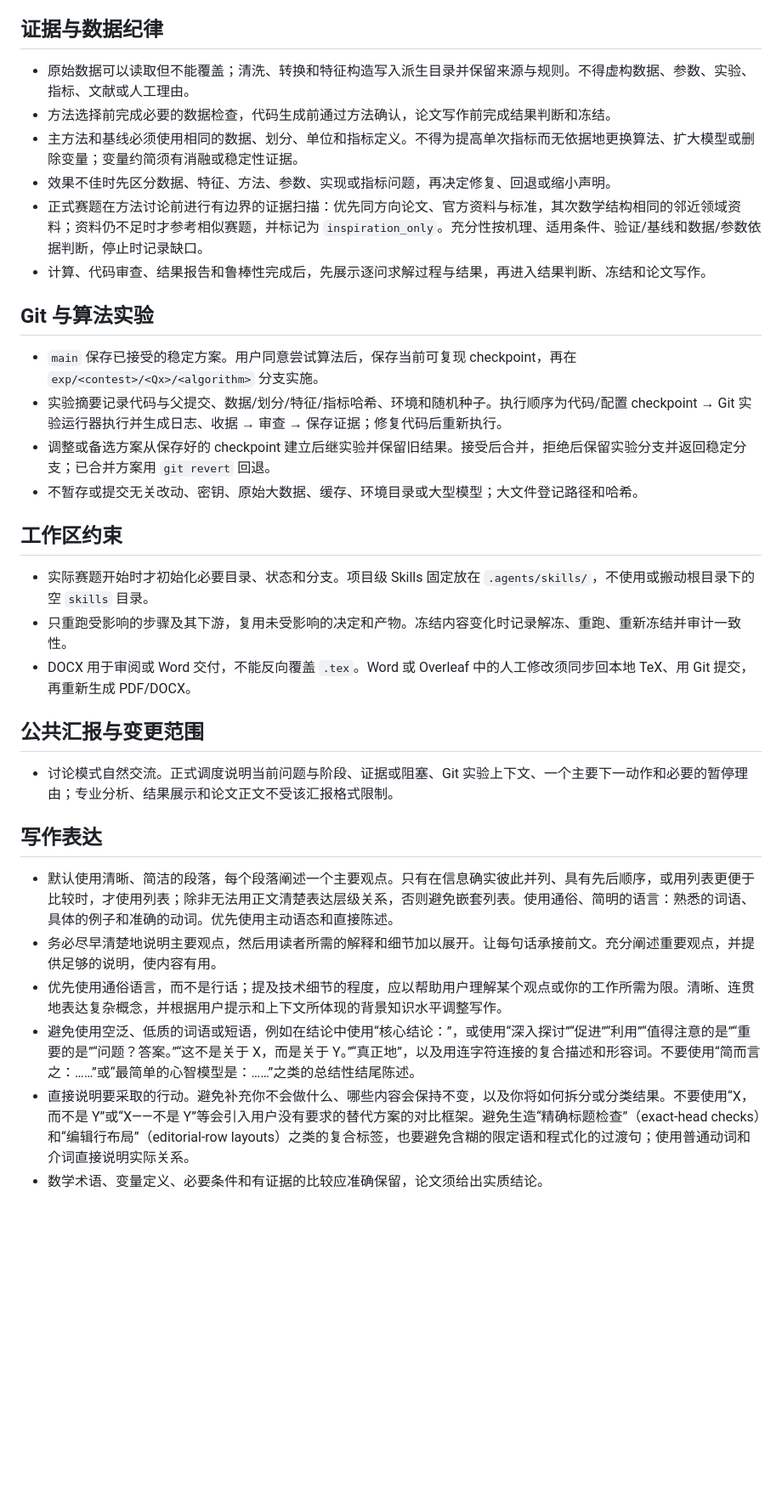
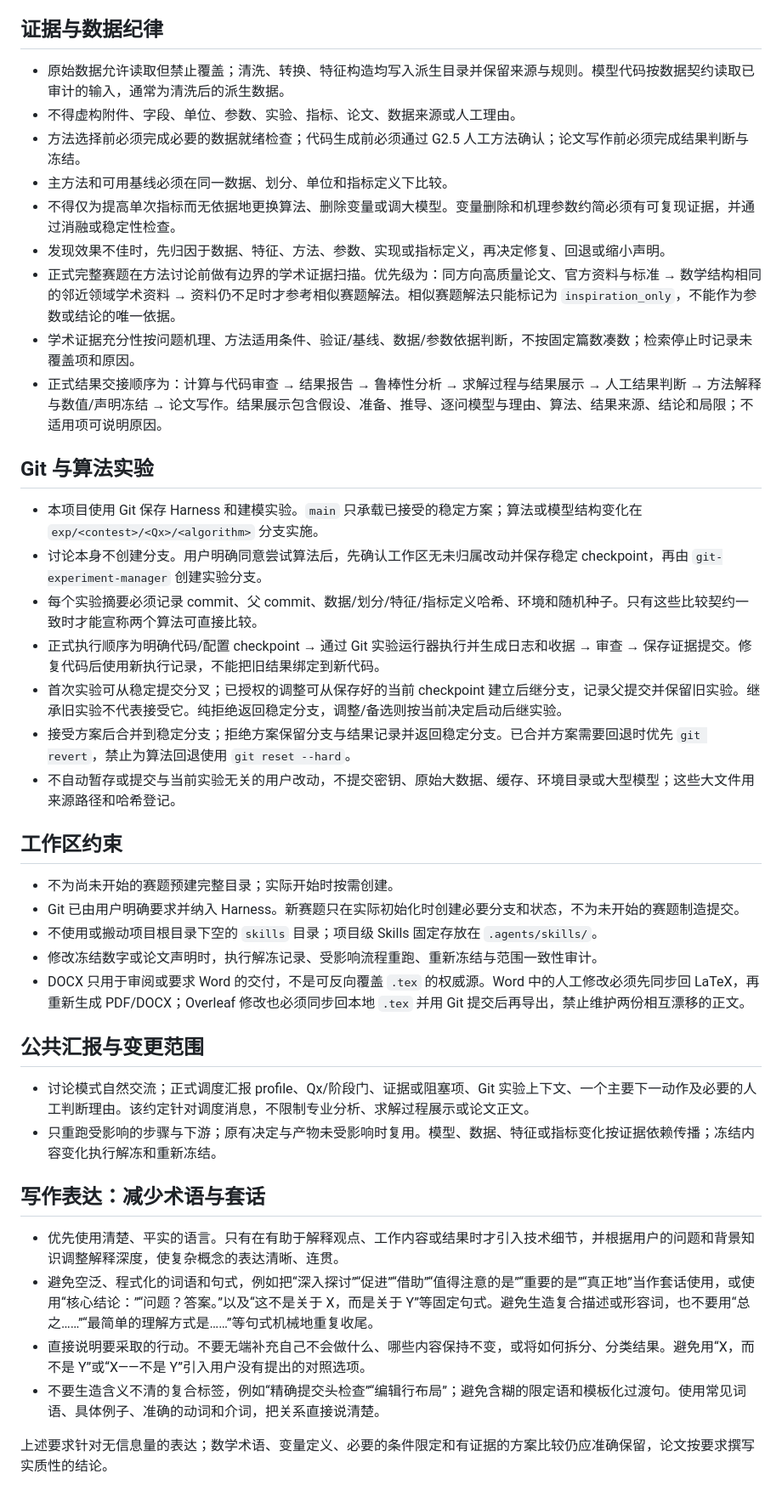
Before and after one commit to cancelled0/math-modeling-harness, a Markdown page: AGENTS.md, the part around one of its changes. Shown at 85% size. Drawn GitHub-style; blank space fills up the shorter version.

Commit message:
docs(harness): prepare portable team release

```diff
--- a/AGENTS.md
+++ b/AGENTS.md
@@ -35,35 +44,44 @@
 
 ## 证据与数据纪律
 
-- 原始数据可以读取但不能覆盖；清洗、转换和特征构造写入派生目录并保留来源与规则。不得虚构数据、参数、实验、指标、文献或人工理由。
-- 方法选择前完成必要的数据检查，代码生成前通过方法确认，论文写作前完成结果判断和冻结。
-- 主方法和基线必须使用相同的数据、划分、单位和指标定义。不得为提高单次指标而无依据地更换算法、扩大模型或删除变量；变量约简须有消融或稳定性证据。
-- 效果不佳时先区分数据、特征、方法、参数、实现或指标问题，再决定修复、回退或缩小声明。
-- 正式赛题在方法讨论前进行有边界的证据扫描：优先同方向论文、官方资料与标准，其次数学结构相同的邻近领域资料；资料仍不足时才参考相似赛题，并标记为 `inspiration_only`。充分性按机理、适用条件、验证/基线和数据/参数依据判断，停止时记录缺口。
-- 计算、代码审查、结果报告和鲁棒性完成后，先展示逐问求解过程与结果，再进入结果判断、冻结和论文写作。
+- 原始数据允许读取但禁止覆盖；清洗、转换、特征构造均写入派生目录并保留来源与规则。模型代码按数据契约读取已审计的输入，通常为清洗后的派生数据。
+- 不得虚构附件、字段、单位、参数、实验、指标、论文、数据来源或人工理由。
+- 方法选择前必须完成必要的数据就绪检查；代码生成前必须通过 G2.5 人工方法确认；论文写作前必须完成结果判断与冻结。
+- 主方法和可用基线必须在同一数据、划分、单位和指标定义下比较。
+- 不得仅为提高单次指标而无依据地更换算法、删除变量或调大模型。变量删除和机理参数约简必须有可复现证据，并通过消融或稳定性检查。
+- 发现效果不佳时，先归因于数据、特征、方法、参数、实现或指标定义，再决定修复、回退或缩小声明。
+- 正式完整赛题在方法讨论前做有边界的学术证据扫描。优先级为：同方向高质量论文、官方资料与标准 → 数学结构相同的邻近领域学术资料 → 资料仍不足时才参考相似赛题解法。相似赛题解法只能标记为 `inspiration_only`，不能作为参数或结论的唯一依据。
+- 学术证据充分性按问题机理、方法适用条件、验证/基线、数据/参数依据判断，不按固定篇数凑数；检索停止时记录未覆盖项和原因。
+- 正式结果交接顺序为：计算与代码审查 → 结果报告 → 鲁棒性分析 → 求解过程与结果展示 → 人工结果判断 → 方法解释与数值/声明冻结 → 论文写作。结果展示包含假设、准备、推导、逐问模型与理由、算法、结果来源、结论和局限；不适用项可说明原因。
 
 ## Git 与算法实验
 
-- `main` 保存已接受的稳定方案。用户同意尝试算法后，保存当前可复现 checkpoint，再在 `exp/<contest>/<Qx>/<algorithm>` 分支实施。
-- 实验摘要记录代码与父提交、数据/划分/特征/指标哈希、环境和随机种子。执行顺序为代码/配置 checkpoint → Git 实验运行器执行并生成日志、收据 → 审查 → 保存证据；修复代码后重新执行。
-- 调整或备选方案从保存好的 checkpoint 建立后继实验并保留旧结果。接受后合并，拒绝后保留实验分支并返回稳定分支；已合并方案用 `git revert` 回退。
-- 不暂存或提交无关改动、密钥、原始大数据、缓存、环境目录或大型模型；大文件登记路径和哈希。
+- 本项目使用 Git 保存 Harness 和建模实验。`main` 只承载已接受的稳定方案；算法或模型结构变化在 `exp/<contest>/<Qx>/<algorithm>` 分支实施。
+- 讨论本身不创建分支。用户明确同意尝试算法后，先确认工作区无未归属改动并保存稳定 checkpoint，再由 `git-experiment-manager` 创建实验分支。
+- 每个实验摘要必须记录 commit、父 commit、数据/划分/特征/指标定义哈希、环境和随机种子。只有这些比较契约一致时才能宣称两个算法可直接比较。
+- 正式执行顺序为明确代码/配置 checkpoint → 通过 Git 实验运行器执行并生成日志和收据 → 审查 → 保存证据提交。修复代码后使用新执行记录，不能把旧结果绑定到新代码。
+- 首次实验可从稳定提交分叉；已授权的调整可从保存好的当前 checkpoint 建立后继分支，记录父提交并保留旧实验。继承旧实验不代表接受它。纯拒绝返回稳定分支，调整/备选则按当前决定启动后继实验。
+- 接受方案后合并到稳定分支；拒绝方案保留分支与结果记录并返回稳定分支。已合并方案需要回退时优先 `git revert`，禁止为算法回退使用 `git reset --hard`。
+- 不自动暂存或提交与当前实验无关的用户改动，不提交密钥、原始大数据、缓存、环境目录或大型模型；这些大文件用来源路径和哈希登记。
 
 ## 工作区约束
 
-- 实际赛题开始时才初始化必要目录、状态和分支。项目级 Skills 固定放在 `.agents/skills/`，不使用或搬动根目录下的空 `skills` 目录。
-- 只重跑受影响的步骤及其下游，复用未受影响的决定和产物。冻结内容变化时记录解冻、重跑、重新冻结并审计一致性。
-- DOCX 用于审阅或 Word 交付，不能反向覆盖 `.tex`。Word 或 Overleaf 中的人工修改须同步回本地 TeX、用 Git 提交，再重新生成 PDF/DOCX。
+- 不为尚未开始的赛题预建完整目录；实际开始时按需创建。
+- Git 已由用户明确要求并纳入 Harness。新赛题只在实际初始化时创建必要分支和状态，不为未开始的赛题制造提交。
+- 不使用或搬动项目根目录下空的 `skills` 目录；项目级 Skills 固定存放在 `.agents/skills/`。
+- 修改冻结数字或论文声明时，执行解冻记录、受影响流程重跑、重新冻结与范围一致性审计。
+- DOCX 只用于审阅或要求 Word 的交付，不是可反向覆盖 `.tex` 的权威源。Word 中的人工修改必须先同步回 LaTeX，再重新生成 PDF/DOCX；Overleaf 修改也必须同步回本地 `.tex` 并用 Git 提交后再导出，禁止维护两份相互漂移的正文。
 
 ## 公共汇报与变更范围
 
-- 讨论模式自然交流。正式调度说明当前问题与阶段、证据或阻塞、Git 实验上下文、一个主要下一动作和必要的暂停理由；专业分析、结果展示和论文正文不受该汇报格式限制。
+- 讨论模式自然交流；正式调度汇报 profile、Qx/阶段门、证据或阻塞项、Git 实验上下文、一个主要下一动作及必要的人工判断理由。该约定针对调度消息，不限制专业分析、求解过程展示或论文正文。
+- 只重跑受影响的步骤与下游；原有决定与产物未受影响时复用。模型、数据、特征或指标变化按证据依赖传播；冻结内容变化执行解冻和重新冻结。
 
-## 写作表达
+## 写作表达：减少术语与套话
 
-- 默认使用清晰、简洁的段落，每个段落阐述一个主要观点。只有在信息确实彼此并列、具有先后顺序，或用列表更便于比较时，才使用列表；除非无法用正文清楚表达层级关系，否则避免嵌套列表。使用通俗、简明的语言：熟悉的词语、具体的例子和准确的动词。优先使用主动语态和直接陈述。
-- 务必尽早清楚地说明主要观点，然后用读者所需的解释和细节加以展开。让每句话承接前文。充分阐述重要观点，并提供足够的说明，使内容有用。
-- 优先使用通俗语言，而不是行话；提及技术细节的程度，应以帮助用户理解某个观点或你的工作所需为限。清晰、连贯地表达复杂概念，并根据用户提示和上下文所体现的背景知识水平调整写作。
-- 避免使用空泛、低质的词语或短语，例如在结论中使用“核心结论：”，或使用“深入探讨”“促进”“利用”“值得注意的是”“重要的是”“问题？答案。”“这不是关于 X，而是关于 Y。”“真正地”，以及用连字符连接的复合描述和形容词。不要使用“简而言之：……”或“最简单的心智模型是：……”之类的总结性结尾陈述。
-- 直接说明要采取的行动。避免补充你不会做什么、哪些内容会保持不变，以及你将如何拆分或分类结果。不要使用“X，而不是 Y”或“X——不是 Y”等会引入用户没有要求的替代方案的对比框架。避免生造“精确标题检查”（exact-head checks）和“编辑行布局”（editorial-row layouts）之类的复合标签，也要避免含糊的限定语和程式化的过渡句；使用普通动词和介词直接说明实际关系。
-- 数学术语、变量定义、必要条件和有证据的比较应准确保留，论文须给出实质结论。
+- 优先使用清楚、平实的语言。只有在有助于解释观点、工作内容或结果时才引入技术细节，并根据用户的问题和背景知识调整解释深度，使复杂概念的表达清晰、连贯。
+- 避免空泛、程式化的词语和句式，例如把“深入探讨”“促进”“借助”“值得注意的是”“重要的是”“真正地”当作套话使用，或使用“核心结论：”“问题？答案。”以及“这不是关于 X，而是关于 Y”等固定句式。避免生造复合描述或形容词，也不要用“总之……”“最简单的理解方式是……”等句式机械地重复收尾。
+- 直接说明要采取的行动。不要无端补充自己不会做什么、哪些内容保持不变，或将如何拆分、分类结果。避免用“X，而不是 Y”或“X——不是 Y”引入用户没有提出的对照选项。
+- 不要生造含义不清的复合标签，例如“精确提交头检查”“编辑行布局”；避免含糊的限定语和模板化过渡句。使用常见词语、具体例子、准确的动词和介词，把关系直接说清楚。
+
+上述要求针对无信息量的表达；数学术语、变量定义、必要的条件限定和有证据的方案比较仍应准确保留，论文按要求撰写实质性的结论。
```
Also changed, not shown: other parts of AGENTS.md (+23 -14 lines), README.md (added, +67 -0 lines).
